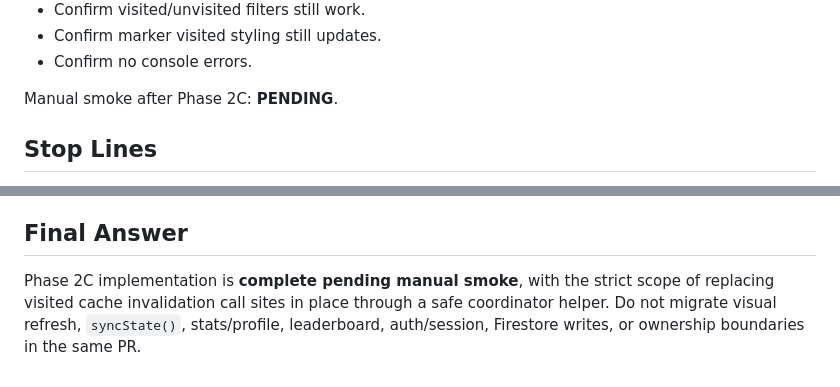
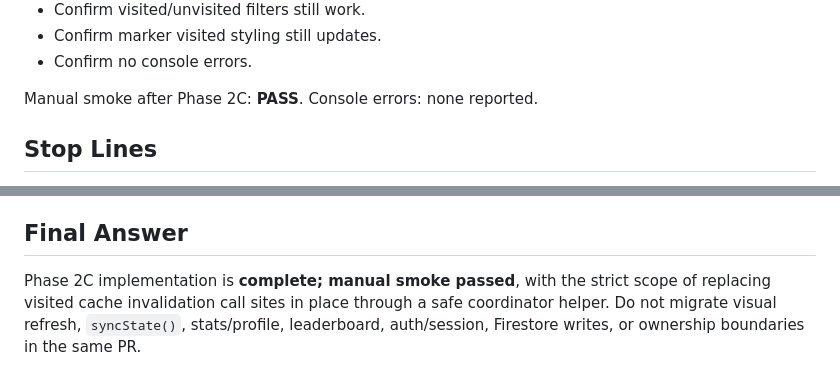
Before and after one commit to OutSwarming/bark-ranger-map, a Markdown page: plans/PHASE_2C_VISITED_CACHE_PLAN.md, 2 parts joined by grey strips. Rendered like a GitHub page.

Commit message:
Record Phase 2C manual smoke pass

```diff
--- a/plans/PHASE_2C_VISITED_CACHE_PLAN.md
+++ b/plans/PHASE_2C_VISITED_CACHE_PLAN.md
@@ -225,7 +225,7 @@ Manual/runtime smoke:
 - Confirm marker visited styling still updates.
 - Confirm no console errors.
 
-Manual smoke after Phase 2C: **PENDING**.
+Manual smoke after Phase 2C: **PASS**. Console errors: none reported.
 
 ## Stop Lines
 
@@ -241,4 +241,4 @@ Manual smoke after Phase 2C: **PENDING**.
 
 ## Final Answer
 
-Phase 2C implementation is **complete pending manual smoke**, with the strict scope of replacing visited cache invalidation call sites in place through a safe coordinator helper. Do not migrate visual refresh, `syncState()`, stats/profile, leaderboard, auth/session, Firestore writes, or ownership boundaries in the same PR.
+Phase 2C implementation is **complete; manual smoke passed**, with the strict scope of replacing visited cache invalidation call sites in place through a safe coordinator helper. Do not migrate visual refresh, `syncState()`, stats/profile, leaderboard, auth/session, Firestore writes, or ownership boundaries in the same PR.
```
Also changed, not shown: plans/PHASE_2_GLOBAL_INVENTORY.md (+2 -2 lines).
